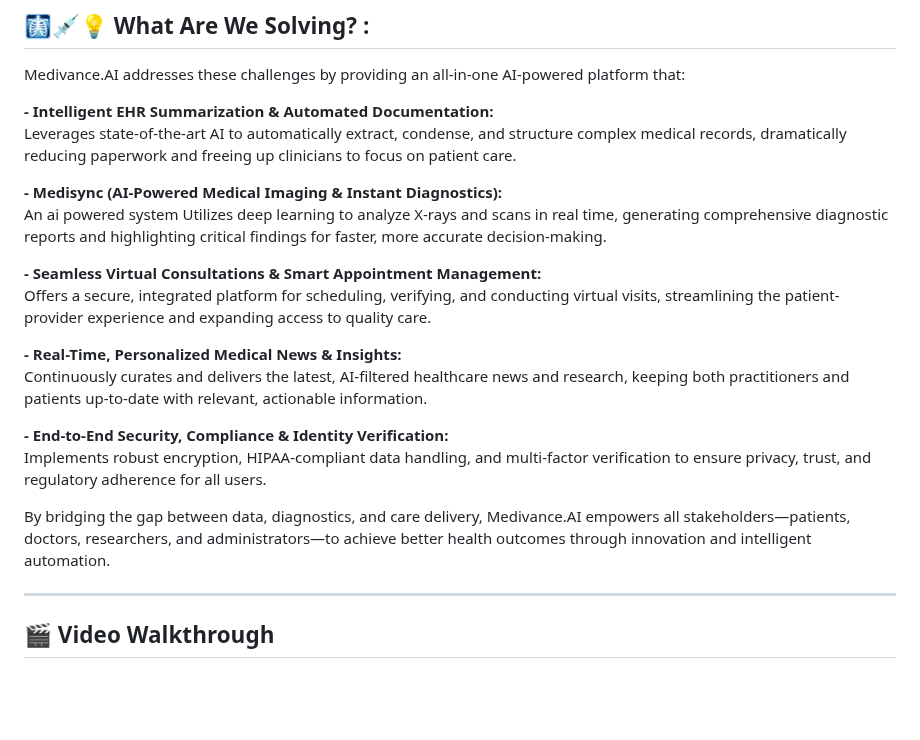
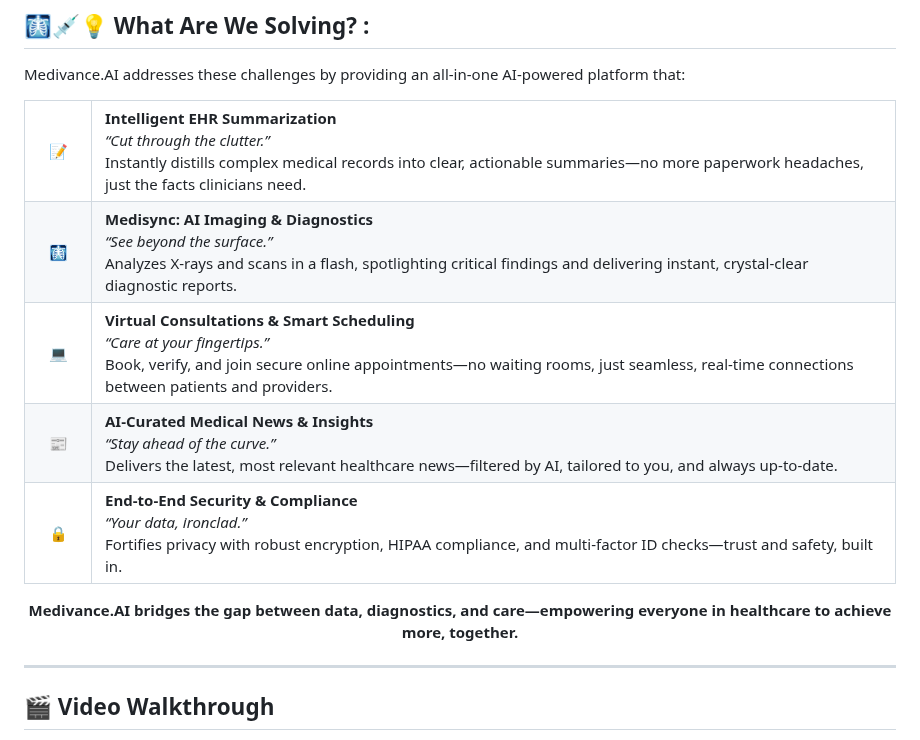
Before and after one commit to Blacksujit/Health-Summerize-AI, a Markdown page: README.md, the part around the change. Drawn GitHub-style; blank space fills up the shorter version.

Commit message:
updated the readme file ✅✅

```diff
--- a/README.md
+++ b/README.md
@@ -42,22 +42,52 @@ The healthcare industry faces significant challenges in managing and utilizing t
 
 Medivance.AI addresses these challenges by providing an all-in-one AI-powered platform that:
 
-**- Intelligent EHR Summarization & Automated Documentation:**
-Leverages state-of-the-art AI to automatically extract, condense, and structure complex medical records, dramatically reducing paperwork and freeing up clinicians to focus on patient care.
+<table>
+  <tr>
+    <td width="40" align="center">📝</td>
+    <td>
+      <b>Intelligent EHR Summarization</b><br>
+      <i>“Cut through the clutter.”</i> <br>
+      Instantly distills complex medical records into clear, actionable summaries—no more paperwork headaches, just the facts clinicians need.
+    </td>
+  </tr>
+  <tr>
+    <td align="center">🩻</td>
+    <td>
+      <b>Medisync: AI Imaging & Diagnostics</b><br>
+      <i>“See beyond the surface.”</i> <br>
+      Analyzes X-rays and scans in a flash, spotlighting critical findings and delivering instant, crystal-clear diagnostic reports.
+    </td>
+  </tr>
+  <tr>
+    <td align="center">💻</td>
+    <td>
+      <b>Virtual Consultations & Smart Scheduling</b><br>
+      <i>“Care at your fingertips.”</i> <br>
+      Book, verify, and join secure online appointments—no waiting rooms, just seamless, real-time connections between patients and providers.
+    </td>
+  </tr>
+  <tr>
+    <td align="center">📰</td>
+    <td>
+      <b>AI-Curated Medical News & Insights</b><br>
+      <i>“Stay ahead of the curve.”</i> <br>
+      Delivers the latest, most relevant healthcare news—filtered by AI, tailored to you, and always up-to-date.
+    </td>
+  </tr>
+  <tr>
+    <td align="center">🔒</td>
+    <td>
+      <b>End-to-End Security & Compliance</b><br>
+      <i>“Your data, ironclad.”</i> <br>
+      Fortifies privacy with robust encryption, HIPAA compliance, and multi-factor ID checks—trust and safety, built in.
+    </td>
+  </tr>
+</table>
 
-**- Medisync (AI-Powered Medical Imaging & Instant Diagnostics):**
-An ai powered system Utilizes deep learning to analyze X-rays and scans in real time, generating comprehensive diagnostic reports and highlighting critical findings for faster, more accurate decision-making.
-
-**- Seamless Virtual Consultations & Smart Appointment Management:**
-Offers a secure, integrated platform for scheduling, verifying, and conducting virtual visits, streamlining the patient-provider experience and expanding access to quality care.
-
-**- Real-Time, Personalized Medical News & Insights:**
-Continuously curates and delivers the latest, AI-filtered healthcare news and research, keeping both practitioners and patients up-to-date with relevant, actionable information.
-
-**- End-to-End Security, Compliance & Identity Verification:**
-Implements robust encryption, HIPAA-compliant data handling, and multi-factor verification to ensure privacy, trust, and regulatory adherence for all users.
-
-By bridging the gap between data, diagnostics, and care delivery, Medivance.AI empowers all stakeholders—patients, doctors, researchers, and administrators—to achieve better health outcomes through innovation and intelligent automation.
+<p align="center">
+  <b>Medivance.AI bridges the gap between data, diagnostics, and care—empowering everyone in healthcare to achieve more, together.</b>
+</p>
 
 ---
 
```
